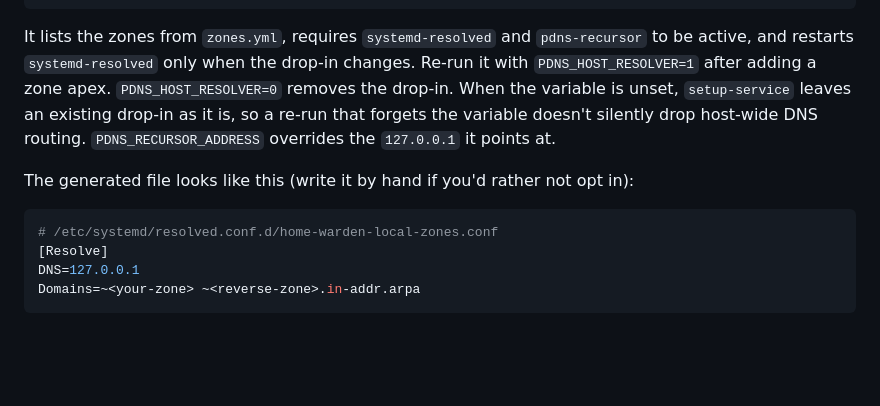
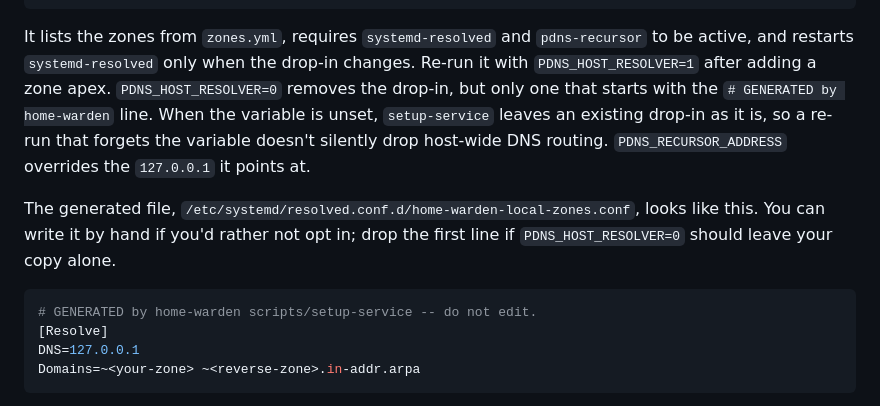
Before and after one commit to the-hcma/home-warden, a Markdown page: docs/dns-tinydns-migration.md, the part around the change. GitHub-like rendering; blank space fills up the shorter version.

Commit message:
docs: show the GENERATED marker in the hand-written resolved drop-in
PDNS_HOST_RESOLVER=0 removes the drop-in only when it starts with the
"# GENERATED by home-warden" line, which the hand-written example
omitted, so following it and later running with 0 silently left the
routing in place. Show the marker and say what removing it means.

````diff
--- a/docs/dns-tinydns-migration.md
+++ b/docs/dns-tinydns-migration.md
@@ -230,16 +230,18 @@ PDNS_HOST_RESOLVER=1 ./scripts/setup-service
 It lists the zones from `zones.yml`, requires `systemd-resolved` and
 `pdns-recursor` to be active, and restarts `systemd-resolved` only when the
 drop-in changes. Re-run it with `PDNS_HOST_RESOLVER=1` after adding a zone
-apex. `PDNS_HOST_RESOLVER=0` removes the drop-in. When the variable is
+apex. `PDNS_HOST_RESOLVER=0` removes the drop-in, but only one that starts
+with the `# GENERATED by home-warden` line. When the variable is
 unset, `setup-service` leaves an existing drop-in as it is, so a re-run that
 forgets the variable doesn't silently drop host-wide DNS routing.
 `PDNS_RECURSOR_ADDRESS` overrides the `127.0.0.1` it points at.
 
-The generated file looks like this (write it by hand if you'd rather not
-opt in):
+The generated file, `/etc/systemd/resolved.conf.d/home-warden-local-zones.conf`,
+looks like this. You can write it by hand if you'd rather not opt in; drop
+the first line if `PDNS_HOST_RESOLVER=0` should leave your copy alone.
 
 ```ini
-# /etc/systemd/resolved.conf.d/home-warden-local-zones.conf
+# GENERATED by home-warden scripts/setup-service -- do not edit.
 [Resolve]
 DNS=127.0.0.1
 Domains=~<your-zone> ~<reverse-zone>.in-addr.arpa
````
